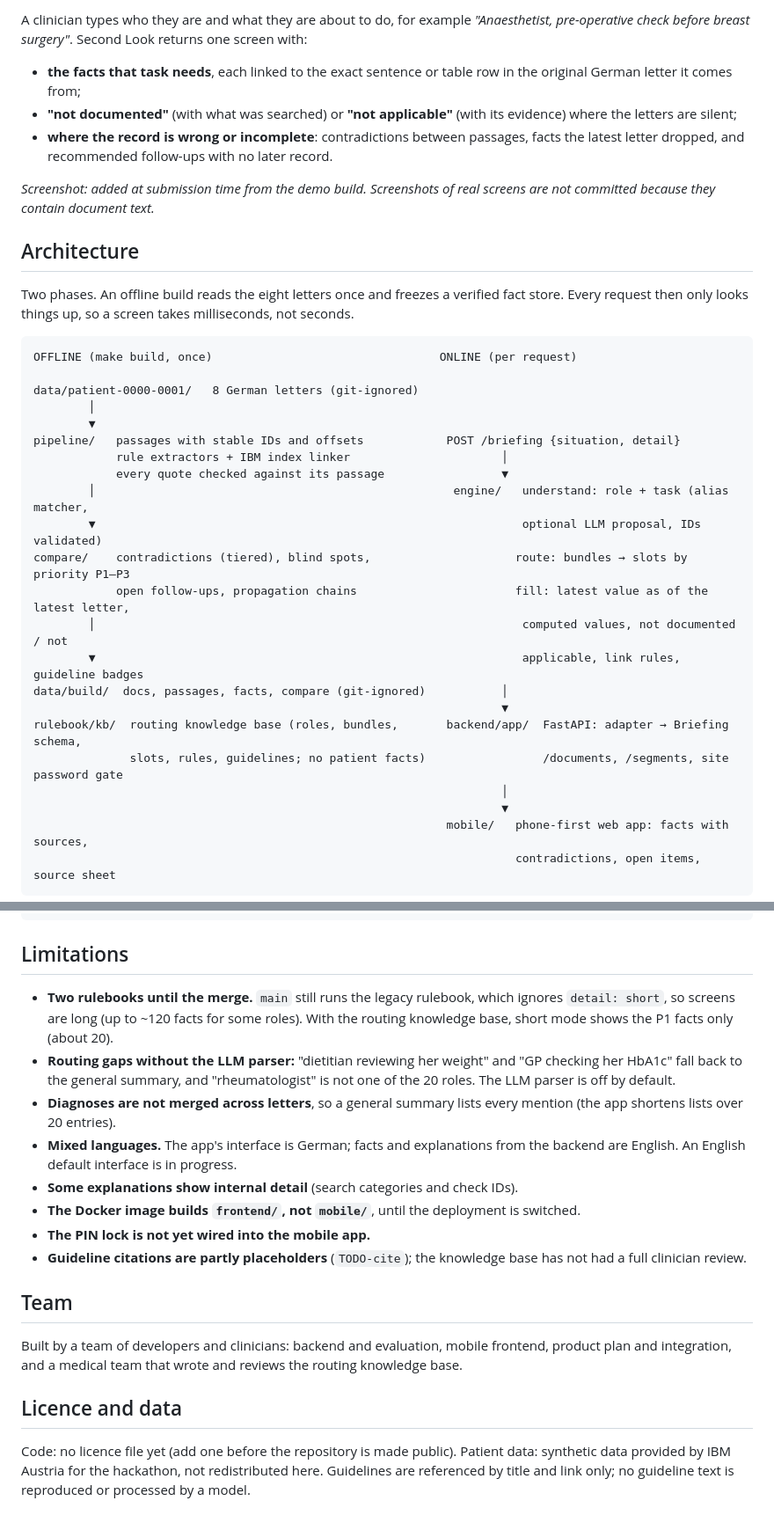
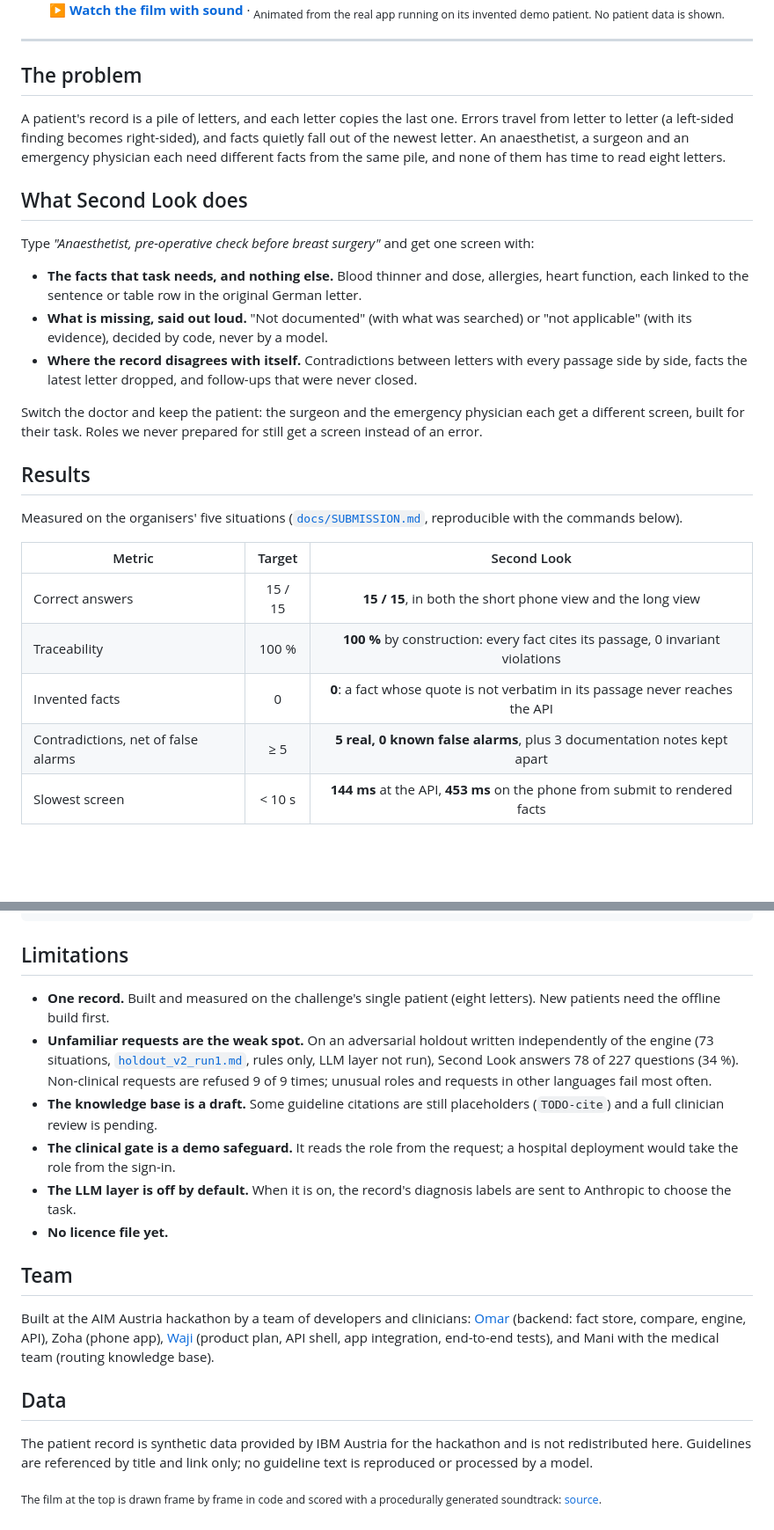
Before and after one commit to omarjku/Mixymatchy, a Markdown page: README.md, 2 parts joined by grey strips. Shown at 88% size. GitHub-like rendering; folded sections open; blank space fills up the shorter version.

````diff
--- a/README.md
+++ b/README.md
@@ -10,36 +20,33 @@ Built for the AIM Austria hackathon, Track 1 (Clinical Documentation). The chall
 
-A clinician types who they are and what they are about to do, for example *"Anaesthetist, pre-operative check before breast surgery"*. Second Look returns one screen with:
+**[▶ Watch the film with sound](docs/media/second-look.mp4)** · <sub>Animated from the real app running on its invented demo patient. No patient data is shown.</sub>
 
-- **the facts that task needs**, each linked to the exact sentence or table row in the original German letter it comes from;
-- **"not documented"** (with what was searched) or **"not applicable"** (with its evidence) where the letters are silent;
-- **where the record is wrong or incomplete**: contradictions between passages, facts the latest letter dropped, and recommended follow-ups with no later record.
+</div>
 
-*Screenshot: added at submission time from the demo build. Screenshots of real screens are not committed because they contain document text.*
+---
 
-## Architecture
+## The problem
 
-Two phases. An offline build reads the eight letters once and freezes a verified fact store. Every request then only looks things up, so a screen takes milliseconds, not seconds.
+A patient's record is a pile of letters, and each letter copies the last one. Errors travel from letter to letter (a left-sided finding becomes right-sided), and facts quietly fall out of the newest letter. An anaesthetist, a surgeon and an emergency physician each need different facts from the same pile, and none of them has time to read eight letters.
 
-```
-OFFLINE (make build, once)                                 ONLINE (per request)
+## What Second Look does
 
-data/patient-0000-0001/   8 German letters (git-ignored)
-        │
-        ▼
-pipeline/   passages with stable IDs and offsets            POST /briefing {situation, detail}
-            rule extractors + IBM index linker                      │
-            every quote checked against its passage                 ▼
-        │                                                    engine/   understand: role + task (alias matcher,
-        ▼                                                              optional LLM proposal, IDs validated)
-compare/    contradictions (tiered), blind spots,                     route: bundles → slots by priority P1–P3
-            open follow-ups, propagation chains                       fill: latest value as of the latest letter,
-        │                                                              computed values, not documented / not
-        ▼                                                              applicable, link rules, guideline badges
-data/build/  docs, passages, facts, compare (git-ignored)           │
-                                                                    ▼
-rulebook/kb/  routing knowledge base (roles, bundles,       backend/app/  FastAPI: adapter → Briefing schema,
-              slots, rules, guidelines; no patient facts)                 /documents, /segments, site password gate
-                                                                    │
-                                                                    ▼
-                                                            mobile/   phone-first web app: facts with sources,
-                                                                      contradictions, open items, source sheet
+Type *"Anaesthetist, pre-operative check before breast surgery"* and get one screen with:
+
+- **The facts that task needs, and nothing else.** Blood thinner and dose, allergies, heart function, each linked to the sentence or table row in the original German letter.
+- **What is missing, said out loud.** "Not documented" (with what was searched) or "not applicable" (with its evidence), decided by code, never by a model.
+- **Where the record disagrees with itself.** Contradictions between letters with every passage side by side, facts the latest letter dropped, and follow-ups that were never closed.
+
+Switch the doctor and keep the patient: the surgeon and the emergency physician each get a different screen, built for their task. Roles we never prepared for still get a screen instead of an error.
+
+## Results
+
+Measured on the organisers' five situations ([`docs/SUBMISSION.md`](docs/SUBMISSION.md), reproducible with the commands below).
+
+| Metric | Target | Second Look |
+|---|:---:|:---:|
+| Correct answers | 15 / 15 | **15 / 15**, in both the short phone view and the long view |
+| Traceability | 100 % | **100 %** by construction: every fact cites its passage, 0 invariant violations |
+| Invented facts | 0 | **0**: a fact whose quote is not verbatim in its passage never reaches the API |
+| Contradictions, net of false alarms | ≥ 5 | **5 real, 0 known false alarms**, plus 3 documentation notes kept apart |
+| Slowest screen | < 10 s | **144 ms** at the API, **453 ms** on the phone from submit to rendered facts |
+
@@ -152,19 +163,19 @@ docs/         challenge brief, plan, contracts, integration, frontend plan, subm
 
 ## Limitations
 
-- **Two rulebooks until the merge.** `main` still runs the legacy rulebook, which ignores `detail: short`, so screens are long (up to ~120 facts for some roles). With the routing knowledge base, short mode shows the P1 facts only (about 20).
-- **Routing gaps without the LLM parser:** "dietitian reviewing her weight" and "GP checking her HbA1c" fall back to the general summary, and "rheumatologist" is not one of the 20 roles. The LLM parser is off by default.
-- **Diagnoses are not merged across letters**, so a general summary lists every mention (the app shortens lists over 20 entries).
-- **Mixed languages.** The app's interface is German; facts and explanations from the backend are English. An English default interface is in progress.
-- **Some explanations show internal detail** (search categories and check IDs).
-- **The Docker image builds `frontend/`, not `mobile/`**, until the deployment is switched.
-- **The PIN lock is not yet wired into the mobile app.**
-- **Guideline citations are partly placeholders** (`TODO-cite`); the knowledge base has not had a full clinician review.
+- **One record.** Built and measured on the challenge's single patient (eight letters). New patients need the offline build first.
+- **Unfamiliar requests are the weak spot.** On an adversarial holdout written independently of the engine (73 situations, [`holdout_v2_run1.md`](eval/synthetic/results/holdout_v2_run1.md), rules only, LLM layer not run), Second Look answers 78 of 227 questions (34 %). Non-clinical requests are refused 9 of 9 times; unusual roles and requests in other languages fail most often.
+- **The knowledge base is a draft.** Some guideline citations are still placeholders (`TODO-cite`) and a full clinician review is pending.
+- **The clinical gate is a demo safeguard.** It reads the role from the request; a hospital deployment would take the role from the sign-in.
+- **The LLM layer is off by default.** When it is on, the record's diagnosis labels are sent to Anthropic to choose the task.
+- **No licence file yet.**
 
 ## Team
 
-Built by a team of developers and clinicians: backend and evaluation, mobile frontend, product plan and integration, and a medical team that wrote and reviews the routing knowledge base.
+Built at the AIM Austria hackathon by a team of developers and clinicians: [Omar](https://github.com/omarjku) (backend: fact store, compare, engine, API), Zoha (phone app), [Waji](https://github.com/syedwajiulhassan715-rgb) (product plan, API shell, app integration, end-to-end tests), and Mani with the medical team (routing knowledge base).
 
-## Licence and data
+## Data
 
-Code: no licence file yet (add one before the repository is made public). Patient data: synthetic data provided by IBM Austria for the hackathon, not redistributed here. Guidelines are referenced by title and link only; no guideline text is reproduced or processed by a model.
+The patient record is synthetic data provided by IBM Austria for the hackathon and is not redistributed here. Guidelines are referenced by title and link only; no guideline text is reproduced or processed by a model.
+
+<sub>The film at the top is drawn frame by frame in code and scored with a procedurally generated soundtrack: <a href="https://github.com/omarjku/omarjku/tree/main/motion">source</a>.</sub>
````
Also changed, not shown: other parts of README.md (+85 -71 lines).
